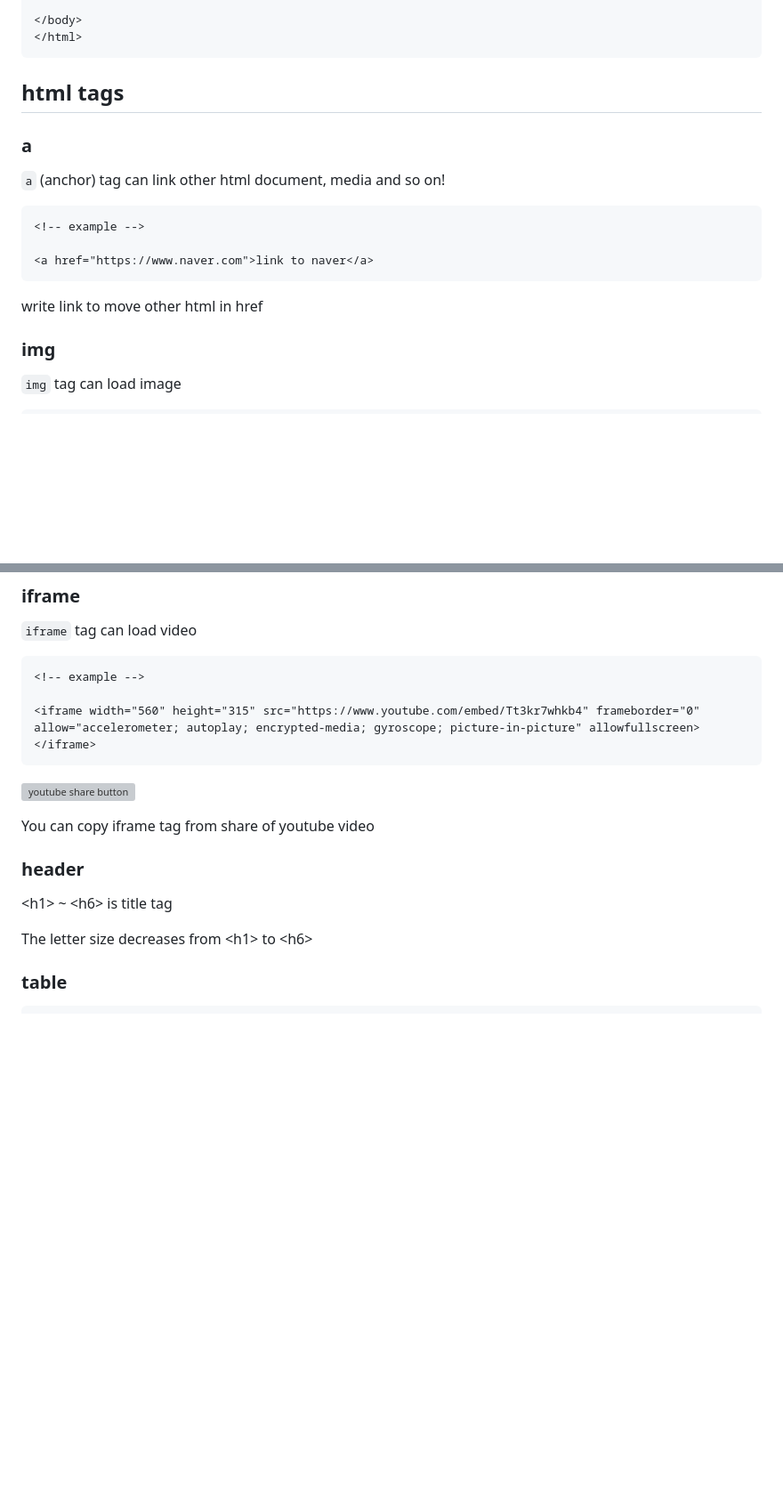
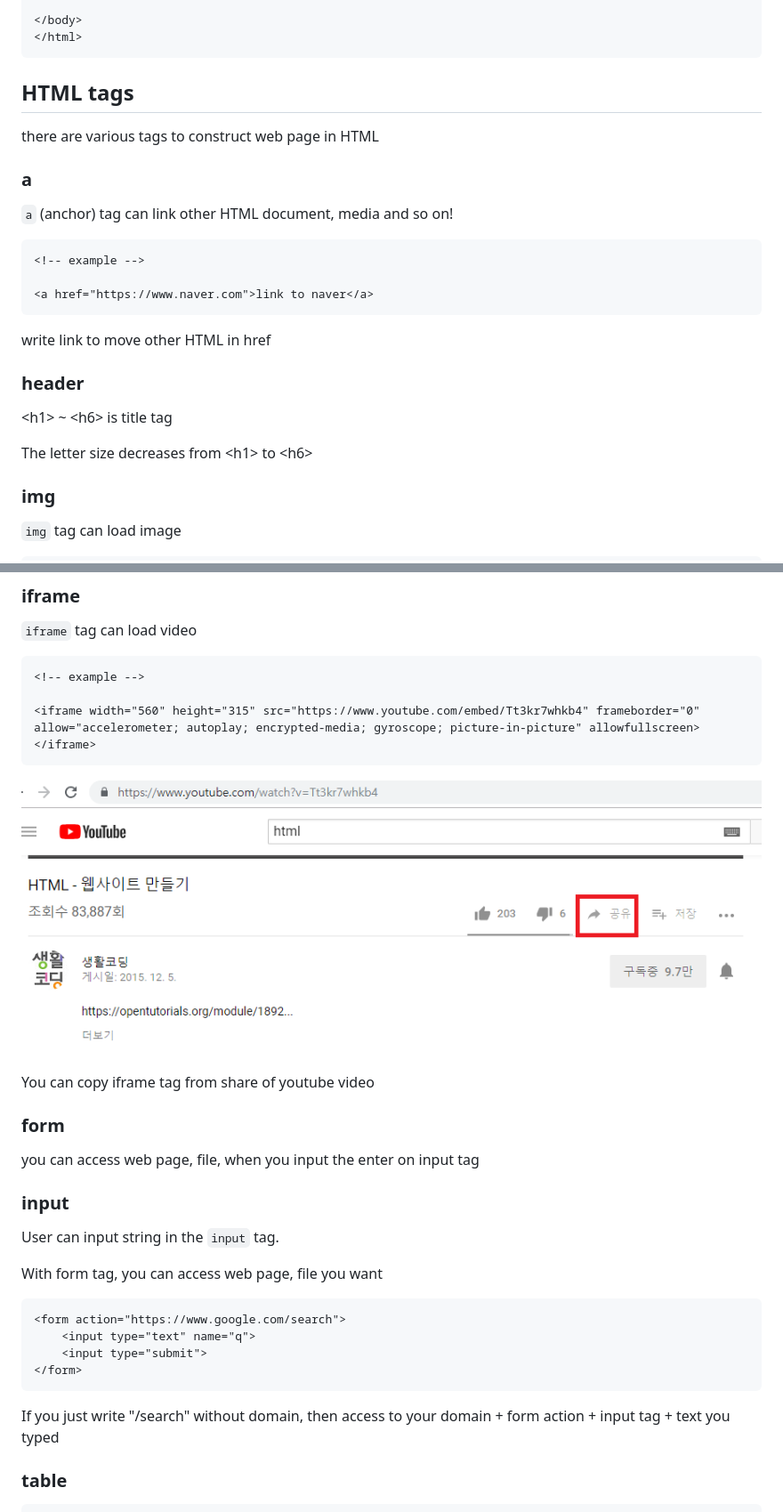
Before and after one commit to goodstart57/TIL, a Markdown page: HTML/html.md, 2 parts joined by grey strips. Shown: that part at 89% size. Drawn GitHub-style; pictures changed too: images/youtube-share.png (added); blank space fills up the shorter version; grey boxes are pictures that could not be loaded.

````diff
--- a/HTML/html.md
+++ b/HTML/html.md
@@ -63,11 +63,13 @@ input ! and push tab then html basic construction is printed like below code.
 
 
 
-## html tags
+## HTML tags
+
+there are various tags to construct web page in HTML
 
 ### a
 
-`a` (anchor) tag can link other html document, media and so on!
+`a` (anchor) tag can link other HTML document, media and so on!
 
 
 ```html
@@ -78,7 +80,15 @@ input ! and push tab then html basic construction is printed like below code.
 
 
 
-write link to move other html in href
+write link to move other HTML in href
+
+
+
+### header
+
+\<h1\> ~ \<h6\> is title tag
+
+The letter size decreases from \<h1\> to \<h6\>
 
 
 
@@ -110,17 +120,34 @@ write local path or url to load image
 
 
 
-![youtube share button](./images/youtube-share.png)
+![youtube share button](../images/youtube-share.png)
 
 You can copy iframe tag from share of youtube video
 
 
 
-### header
+### form
 
-\<h1\> ~ \<h6\> is title tag
+you can access web page, file, when you input the enter on input tag
 
-The letter size decreases from \<h1\> to \<h6\>
+
+
+### input
+
+User can input string in the `input` tag.
+
+With form tag, you can access web page, file you want
+
+```html
+<form action="https://www.google.com/search">
+    <input type="text" name="q">
+    <input type="submit">
+</form>
+```
+
+If you just write "/search" without domain, then access to your domain + form action  + input tag + text you typed
+
+
 
 
 
````
Also changed, not shown: other parts of HTML/html.md (+10 -4 lines), Flask/start_flask.md (+72 -0 lines), HTML/jinja2.md (added, +21 -0 lines), HTML/webhook.md (added, +1 -0 lines), Python/file.md (added, +108 -0 lines), environ_variable.md (added, +3 -0 lines), images/flask_index_search_page.JPG (added).
